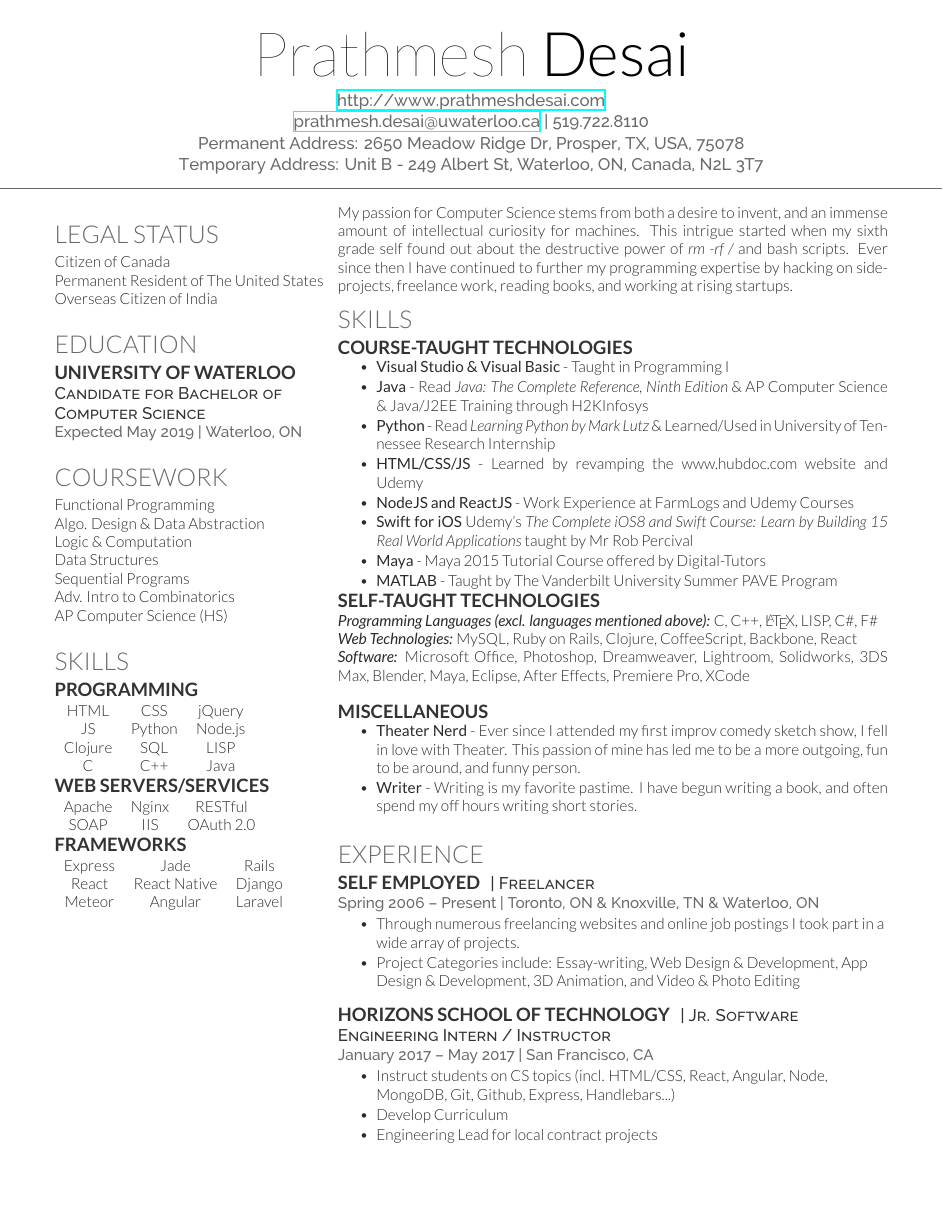
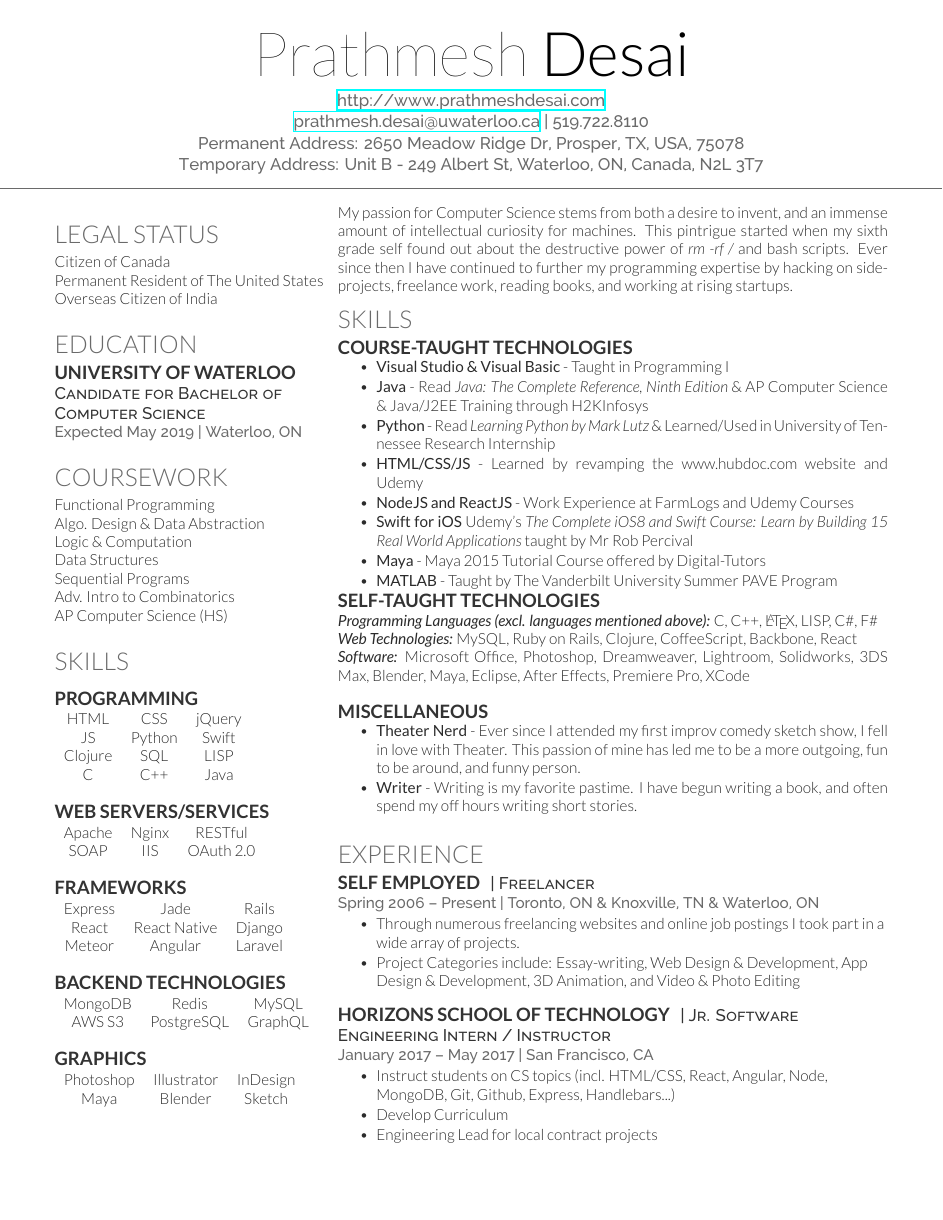
Before and after one commit to prathd/resume, a LaTeX CV (cv.tex): page 1 of 2. Compiled offline with XeLaTeX.

Commit message:
add skills and spacing

```diff
--- a/cv.tex
+++ b/cv.tex
@@ -102,18 +102,24 @@ AP Computer Science (HS)
 
 \sectionspace % Some whitespace after the section
 
-%----------------------------------------------------------------------------------------
+%------------------------------------------------
+% Skills
+%------------------------------------------------
 
 \section{Skills}
+
+\vspace{2mm}
 
 \subsection{Programming}
 
 \begin{tabular}{ c c c }
 HTML    & CSS    & jQuery \\
-JS      & Python & Node.js    \\
+JS      & Python & Swift    \\
 Clojure & SQL    & LISP   \\
-C       & C++    & Java
+C       & C++    & Java \\
 \end{tabular}
+
+\vspace{4mm}
 
 \subsection{Web Servers/Services}
 
@@ -122,12 +128,32 @@ C       & C++    & Java
   SOAP & IIS & OAuth 2.0
 \end{tabular}
 
+\vspace{4mm}
+
 \subsection{Frameworks}
 
 \begin{tabular}{ c c c }
   Express & Jade & Rails \\
   React & React Native & Django \\
   Meteor & Angular & Laravel
+\end{tabular}
+
+\vspace{4mm}
+
+\subsection{Backend Technologies}
+
+\begin{tabular}{ c c c }
+  MongoDB & Redis & MySQL \\
+  AWS S3 & PostgreSQL & GraphQL
+\end{tabular}
+
+\vspace{4mm}
+
+\subsection{Graphics}
+
+\begin{tabular}{ c c c }
+  Photoshop & Illustrator & InDesign \\
+  Maya & Blender & Sketch
 \end{tabular}
 
 \sectionspace % Some whitespace after the section
@@ -150,7 +176,7 @@ C       & C++    & Java
 
 My passion for Computer Science stems from both a desire to invent,
 and an immense amount of intellectual curiosity for machines. This
-intrigue started when my sixth grade self found
+pintrigue started when my sixth grade self found
 out about the destructive power of {\it rm -rf /} and bash scripts.
 Ever since then I have continued to further my programming
 expertise by hacking on side-projects, freelance work,
```
Also changed, not shown: cv.pdf, 3 other files.
